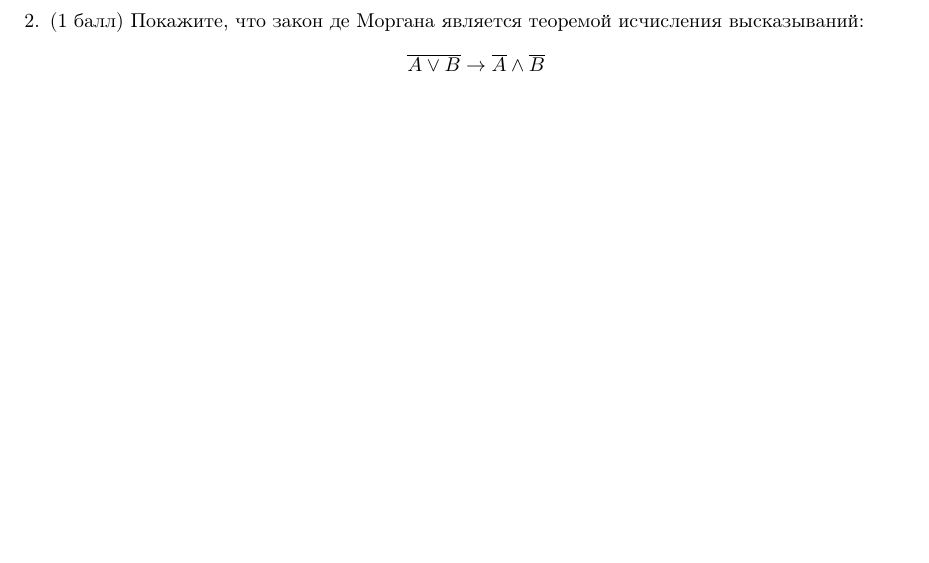
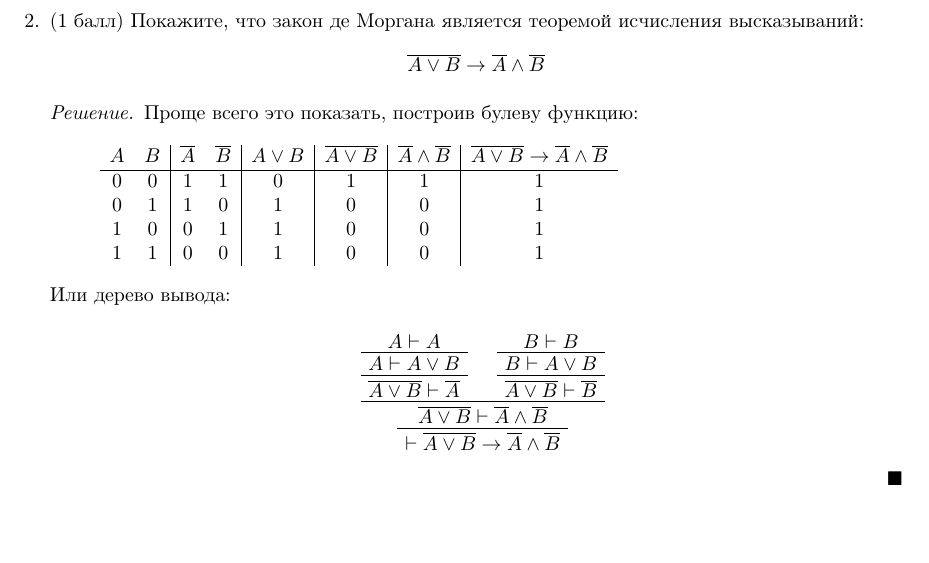
Before and after one commit to mdvasilyev/MathLog-hws, a LaTeX document (template.tex, which reads hw03.tex): part of page 2 of 2, cut so that both start at the same text. Compiled offline with pdfLaTeX.

Commit message:
sln: add sln to 2

```diff
--- a/hw03.tex
+++ b/hw03.tex
@@ -89,5 +89,29 @@
   \end{itemize}
   \item (1 балл) Покажите, что закон де Моргана является теоремой исчисления высказываний:
   $$\overline{A \lor B} \rightarrow \overline{A} \land \overline{B}$$
+  \begin{solution}
+    Проще всего это показать, построив булеву функцию:
+    \begin{displaymath}
+      \begin{array}{c c|c c|c|c|c|c}
+        A & B & \overline{A} & \overline{B} & A \lor B & \overline{A \lor B} & \overline{A} \land \overline{B} & \overline{A \lor B} \rightarrow \overline{A} \land \overline{B}\\
+        \hline
+        0 & 0 & 1 & 1 & 0 & 1 & 1 & 1\\
+        0 & 1 & 1 & 0 & 1 & 0 & 0 & 1\\
+        1 & 0 & 0 & 1 & 1 & 0 & 0 & 1\\
+        1 & 1 & 0 & 0 & 1 & 0 & 0 & 1\\
+      \end{array}
+    \end{displaymath}
+    Или дерево вывода:
+    \begin{prooftree}
+      \AxiomC{$A \vdash A$}
+      \UnaryInfC{$A \vdash A \lor B$}
+      \UnaryInfC{$\overline{A \lor B} \vdash \overline{A}$}
+      \AxiomC{$B \vdash B$}
+      \UnaryInfC{$B \vdash A \lor B$}
+      \UnaryInfC{$\overline{A \lor B} \vdash \overline{B}$}
+      \BinaryInfC{$\overline{A \lor B} \vdash \overline{A} \land \overline{B}$}
+      \UnaryInfC{$\vdash \overline{A \lor B} \rightarrow \overline{A} \land \overline{B}$}
+    \end{prooftree}
+  \end{solution}
 \end{enumerate}
 \clearpage
```
